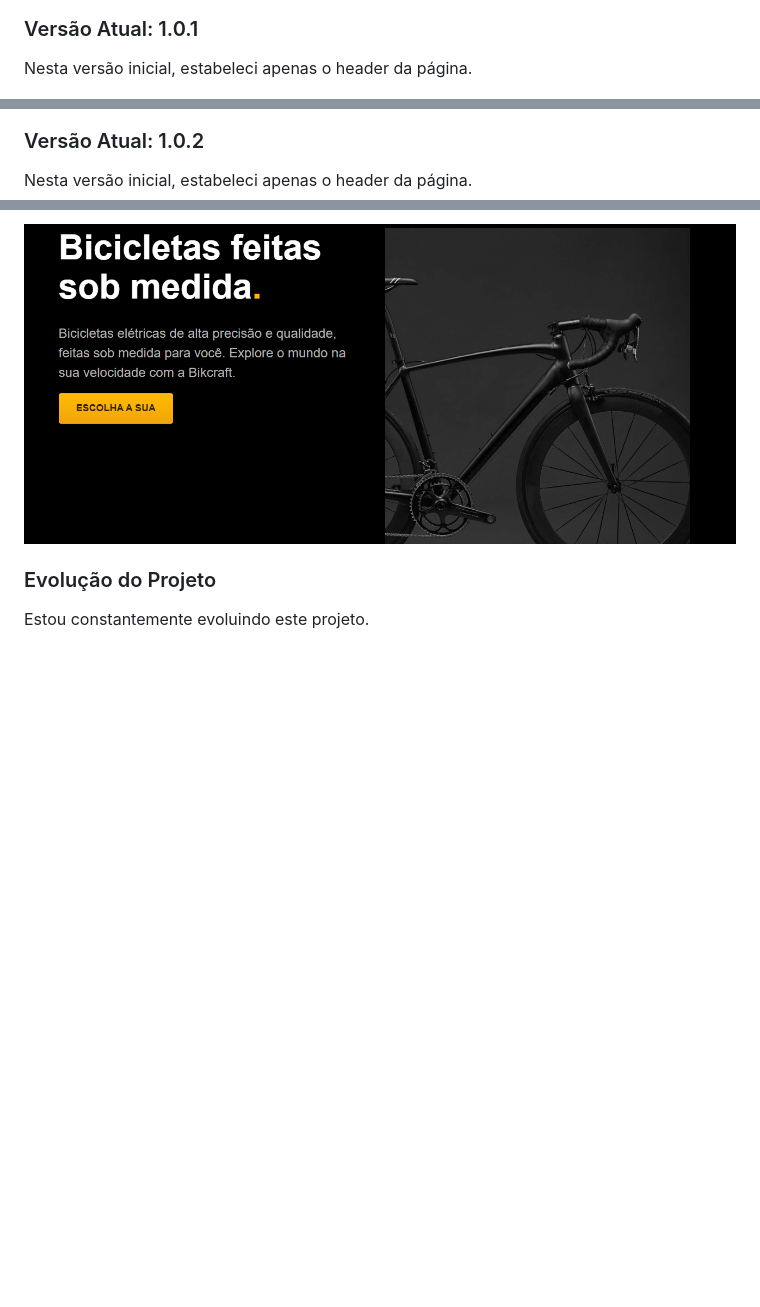
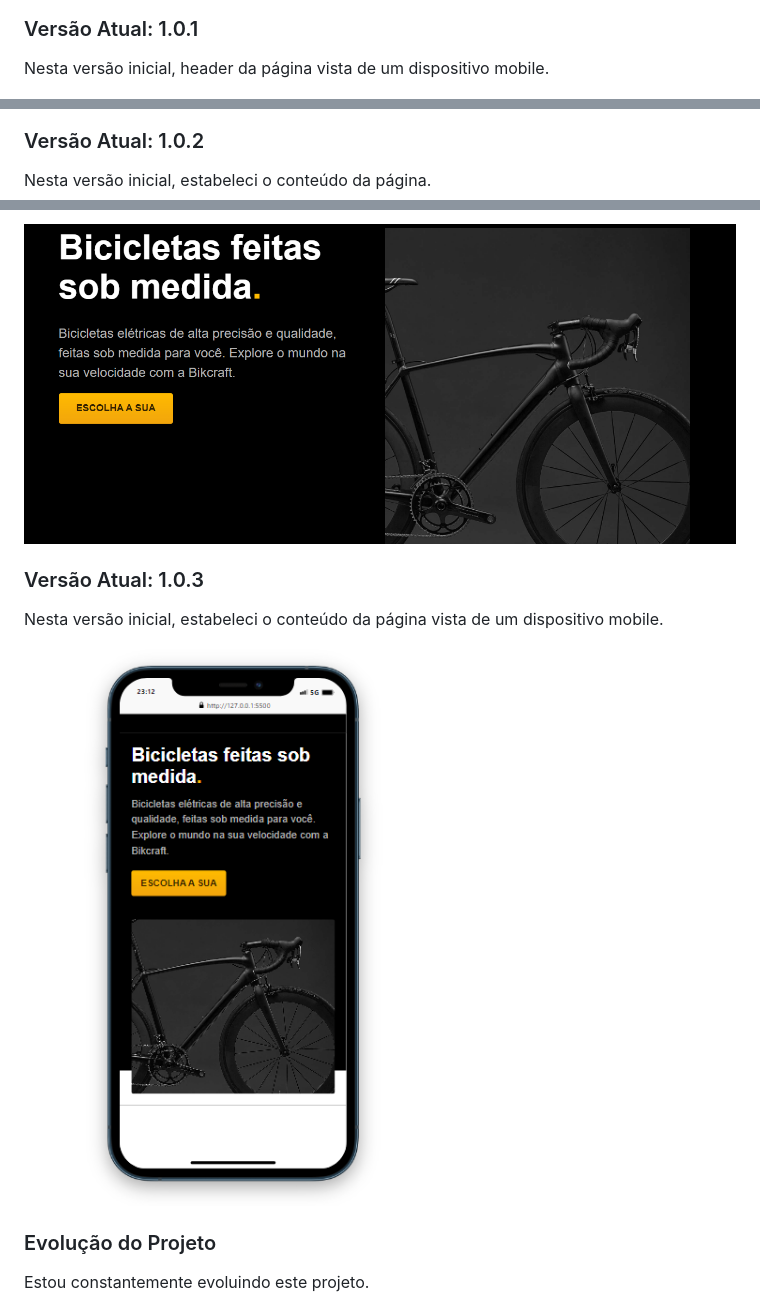
Before and after one commit to owesleymoraes/Bikecraft, a Markdown page: README.md, 3 parts joined by grey strips. Drawn GitHub-style; pictures changed too: image_progress/content-main-responsive.png (added); blank space fills up the shorter version.

Commit message:
feat: implemented responsive of the content main

```diff
--- a/README.md
+++ b/README.md
@@ -29,14 +29,19 @@ Nesta versão inicial, estabeleci apenas o header da página.
 ![Versão 1.0.0](image_progress/header-bikecraft.png)
 
 ### Versão Atual: 1.0.1
-Nesta versão inicial, estabeleci apenas o header da página.
+Nesta versão inicial, header da página vista de um dispositivo mobile.
 
 ![Versão 1.0.1](image_progress/header-responsive.png)
 
 ### Versão Atual: 1.0.2
-Nesta versão inicial, estabeleci apenas o header da página.
+Nesta versão inicial, estabeleci o conteúdo da página.
 
 ![Versão 1.0.2](image_progress/main-content.png)
+
+### Versão Atual: 1.0.3
+Nesta versão inicial, estabeleci o conteúdo da página vista de um dispositivo mobile.
+
+![Versão 1.0.2](image_progress/content-main-responsive.png)
 
 
 ### Evolução do Projeto
```
Also changed, not shown: 3 other files.
